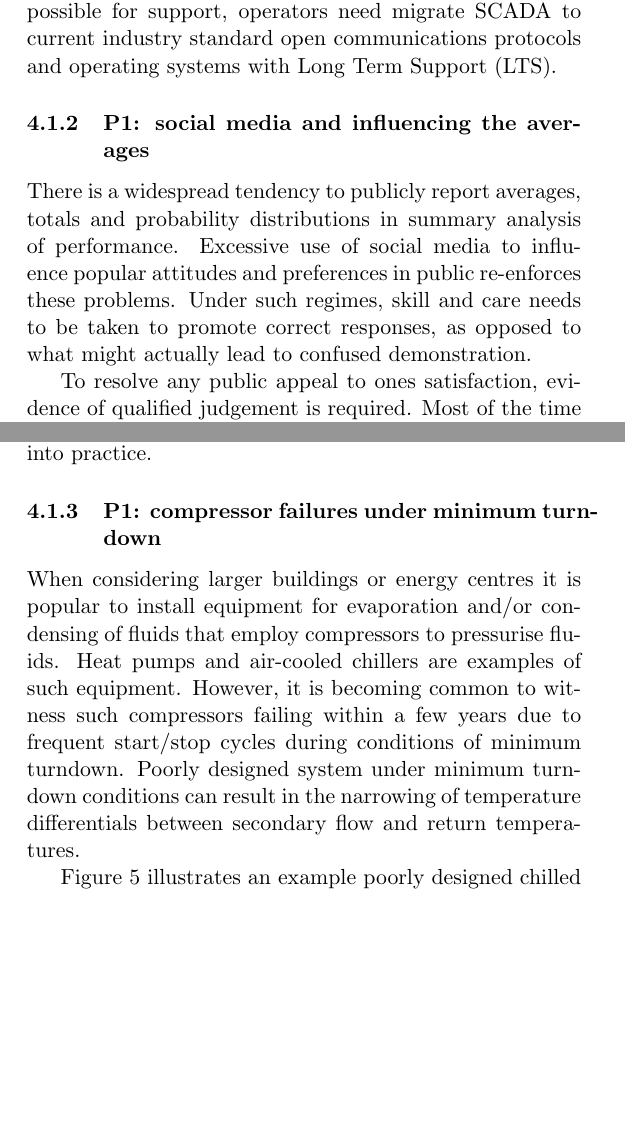
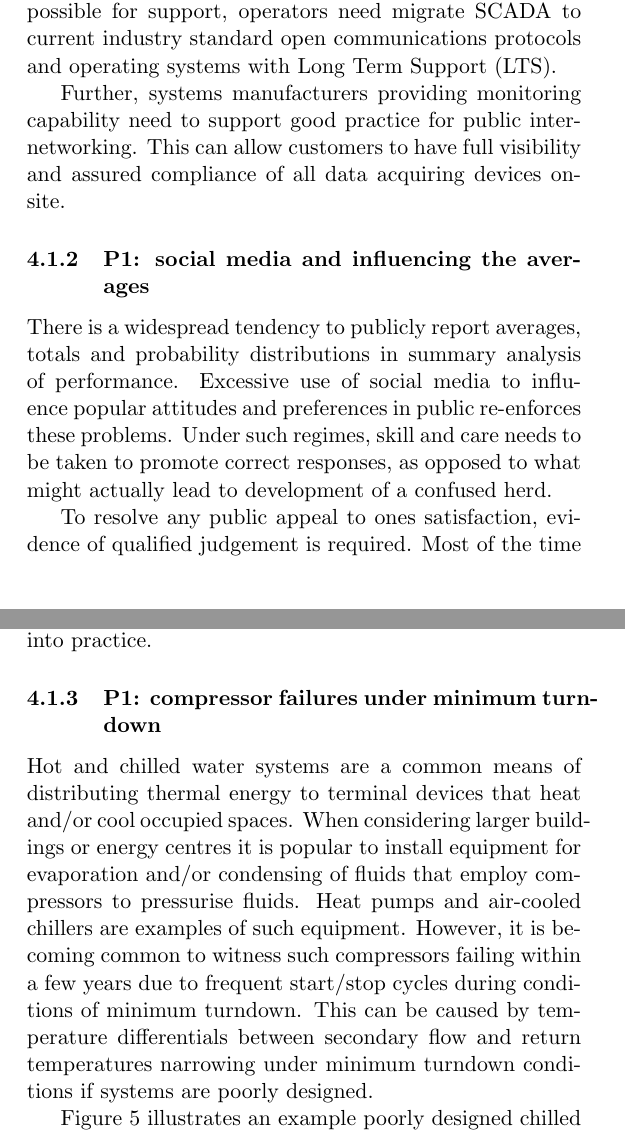
Before and after one commit to aidan-parkinson/digital-assurance, a LaTeX document (digitalAssurance.tex): two parts of pages 60 and 61 of 78, joined at a grey line, cut so that both start at the same text, the shorter picture padded with empty space. Compiled offline with pdfLaTeX.

Commit message:
readability

```diff
--- a/digitalAssurance.tex
+++ b/digitalAssurance.tex
@@ -864,12 +864,15 @@ Failure to action initiatives to mitigate these risks will contribute to greater
 Infrastructure fulfilling critical roles in society often employ Supervisory Control and Data Acquisition (SCADA) tools to configure, monitor and analyse complex systems and processes.
 In many cases, a lack of technical support is making such systems very difficult to maintain.
 SCADA is more vulnerable when employing proprietary commmunications protocols and obselete operating systems.
-To access the broadest and most diverse business ecosystem possible for support, operators need migrate SCADA to current industry standard open communications protocols and operating systems with Long Term Support (LTS).
+To access the broadest and most diverse business ecosystem possible for support, operators need migrate SCADA to current industry standard open communications protocols and operating systems with Long Term Support (LTS).\
+
+Further, systems manufacturers providing monitoring capability need to support good practice for public inter-networking.
+This can allow customers to have full visibility and assured compliance of all data acquiring devices on-site.\
 
 \subsubsection{P1: social media and influencing the averages}
 There is a widespread tendency to publicly report averages, totals and probability distributions in summary analysis of performance.
 Excessive use of social media to influence popular attitudes and preferences in public re-enforces these problems.
-Under such regimes, skill and care needs to be taken to promote correct responses, as opposed to what might actually lead to confused demonstration.\
+Under such regimes, skill and care needs to be taken to promote correct responses, as opposed to what might actually lead to development of a confused herd.\
 
 To resolve any public appeal to ones satisfaction, evidence of qualified judgement is required.
 Most of the time there is more attractive opportunity for development in considering the outliers and the qualitative.
@@ -877,10 +880,11 @@ Returning to more personal engagements can be beneficial, so that a diverse coll
 In doing so, constructive conversations can be maintained in private and more considerate outcomes put into practice.\
 
 \subsubsection{P1: compressor failures under minimum turndown}
+Hot and chilled water systems are a common means of distributing thermal energy to terminal devices that heat and/or cool occupied spaces.
 When considering larger buildings or energy centres it is popular to install equipment for evaporation and/or condensing of fluids that employ compressors to pressurise fluids.
 Heat pumps and air-cooled chillers are examples of such equipment.
 However, it is becoming common to witness such compressors failing within a few years due to frequent start/stop cycles during conditions of minimum turndown.
-Poorly designed system under minimum turndown conditions can result in the narrowing of temperature differentials between secondary flow and return temperatures.
+This can be caused by temperature differentials between secondary flow and return temperatures narrowing under minimum turndown conditions if systems are poorly designed.\
 
 Figure~\ref{Common Header figure} illustrates an example poorly designed chilled water system where chiller compressors are vulnerable under minimum turndown.
 Here the chilled water system has a common header and constant temperature secondary loop, with circulation pumps enabled by a space cooling demand signal to operate at a constant speed.
```
Also changed, not shown: digitalAssurance.tex (6 more changed lines).
